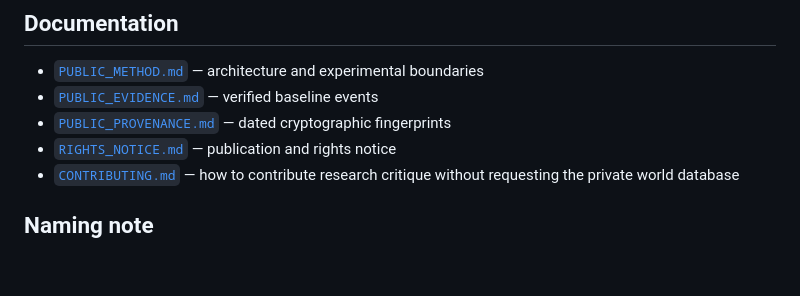
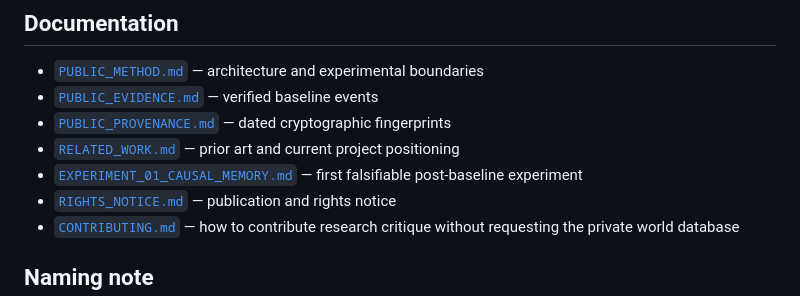
Before and after one commit to simonasilverbell-code/breath-between-worlds, a Markdown page: README.md, the part around the change. Rendered like a GitHub page; blank space fills up the shorter version.

Commit message:
Link related work and first causal-memory experiment

```diff
--- a/README.md
+++ b/README.md
@@ -86,6 +86,8 @@ The next major research directions are:
 - [`PUBLIC_METHOD.md`](PUBLIC_METHOD.md) — architecture and experimental boundaries
 - [`PUBLIC_EVIDENCE.md`](PUBLIC_EVIDENCE.md) — verified baseline events
 - [`PUBLIC_PROVENANCE.md`](PUBLIC_PROVENANCE.md) — dated cryptographic fingerprints
+- [`RELATED_WORK.md`](RELATED_WORK.md) — prior art and current project positioning
+- [`EXPERIMENT_01_CAUSAL_MEMORY.md`](EXPERIMENT_01_CAUSAL_MEMORY.md) — first falsifiable post-baseline experiment
 - [`RIGHTS_NOTICE.md`](RIGHTS_NOTICE.md) — publication and rights notice
 - [`CONTRIBUTING.md`](CONTRIBUTING.md) — how to contribute research critique without requesting the private world database
 
```
